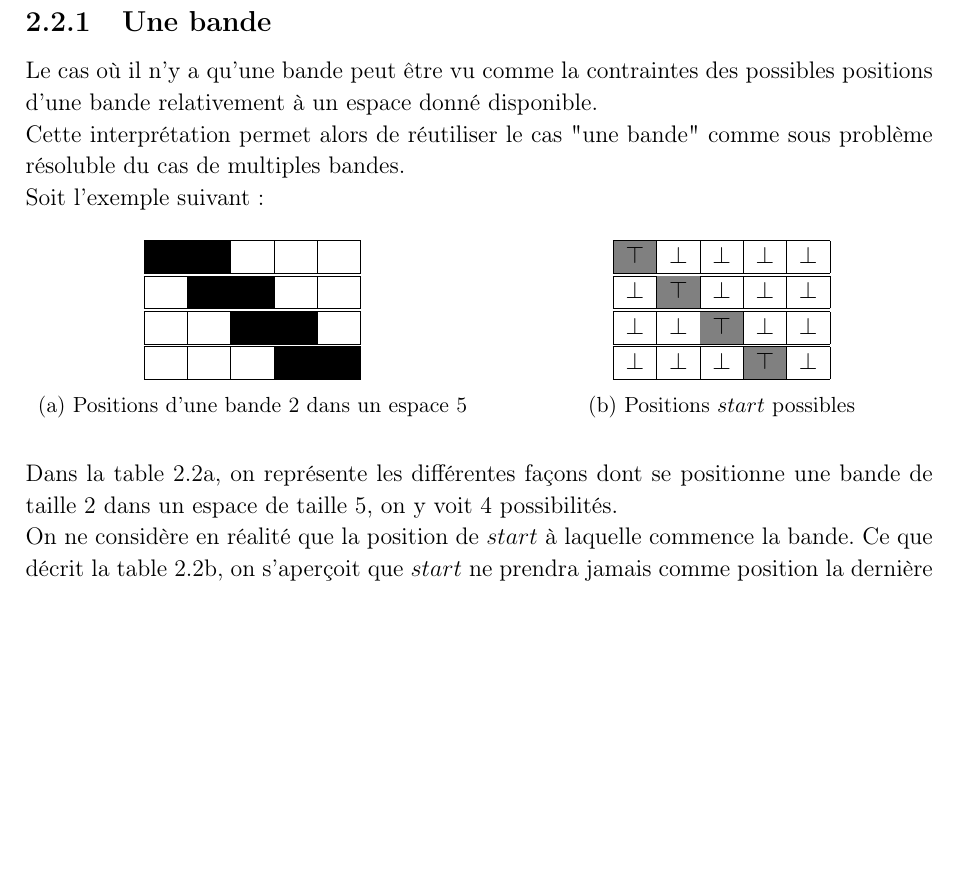
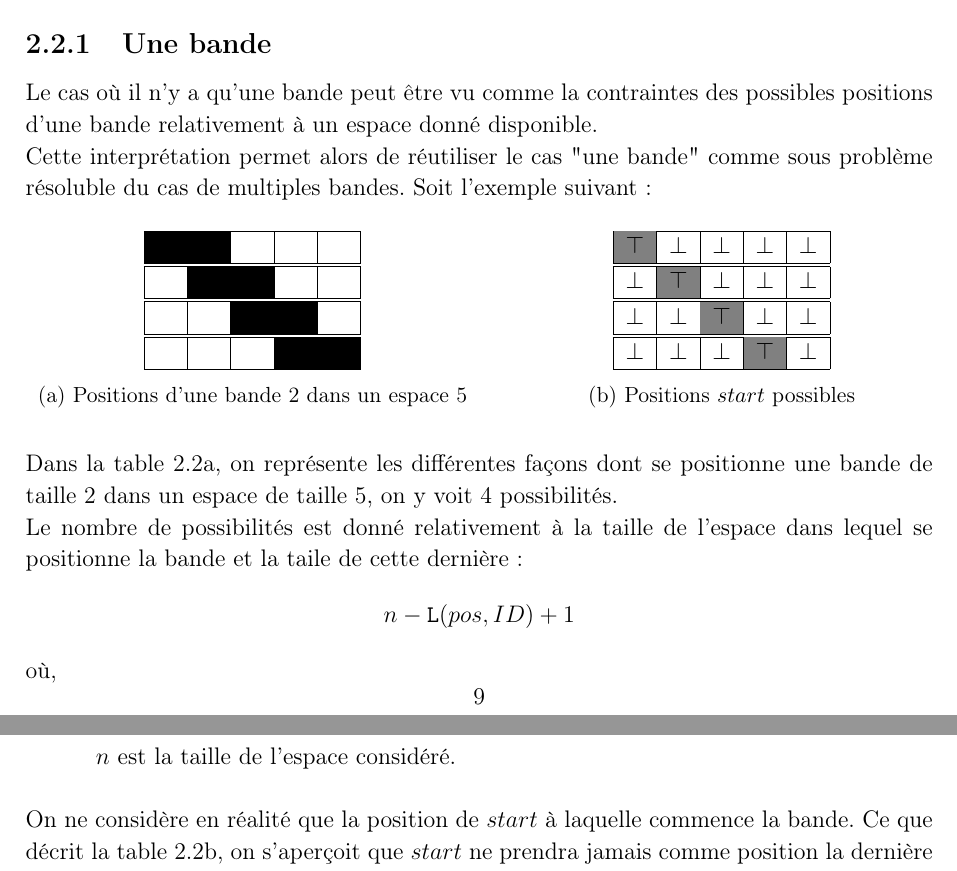
Before and after one commit to aureooms-ulb-2010-2015/2012-2013-infof302-project, a LaTeX document (Rapport/Rapport.tex): part of page 10 of 13 before the commit and two parts of pages 10 and 11 of 13 after it, the two joined at a grey line, cut so that both start at the same text, the shorter picture padded with empty space. Compiled offline with pdfLaTeX.

Commit message:
contrainte 2 suite de la suit

```diff
--- a/Rapport/Rapport.tex
+++ b/Rapport/Rapport.tex
@@ -472,12 +472,9 @@ où, $v$ se donne comme:
 \end{enumerate}
 
 \subsection{Une bande}
-Le cas où il n'y a qu'une bande peut être vu comme la contraintes des possibles positions d'une bande relativement à un espace donné disponible.
-
+Le cas où il n'y a qu'une bande peut être vu comme la contraintes des possibles positions d'une bande relativement à un espace donné disponible.\\
 Cette interprétation permet alors de réutiliser le cas "une bande" comme sous problème résoluble du cas de multiples bandes.
-
 Soit l'exemple suivant:
-
 \begin{table}[H]
     \begin{subtable}[B]{0.5\textwidth}
     \centering
@@ -541,6 +538,12 @@ Soit l'exemple suivant:
 \end{table}
 
 Dans la table \ref{table:exempleUneBande}, on représente les différentes façons dont se positionne une bande de taille 2 dans un espace de taille 5, on y voit 4 possibilités.\\
+Le nombre de possibilités est donné relativement à la taille de l'espace dans lequel se positionne la bande et la taile de cette dernière:
+$$n-\mathtt{L}(pos,ID)+1$$
+où,
+\begin{itemize}
+\item[] $n$ est la taille de l'espace considéré.\\
+\end{itemize}
 On ne considère en réalité que la position de $start$ à laquelle commence la bande. Ce que décrit la table \ref{table:PosPossible}, on s'aperçoit que $start$ ne prendra jamais comme position la dernière colonne, ce dans tout les cas possibles de l'exemple.
 
 \begin{table}[H]
```
Also changed, not shown: Rapport/Rapport.pdf, 2 other files.
